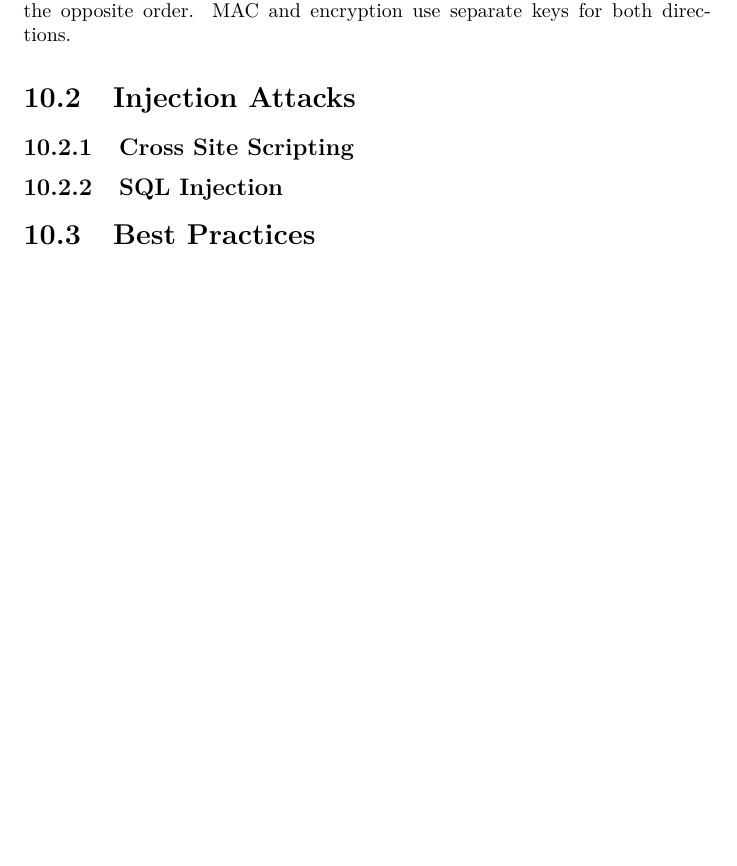
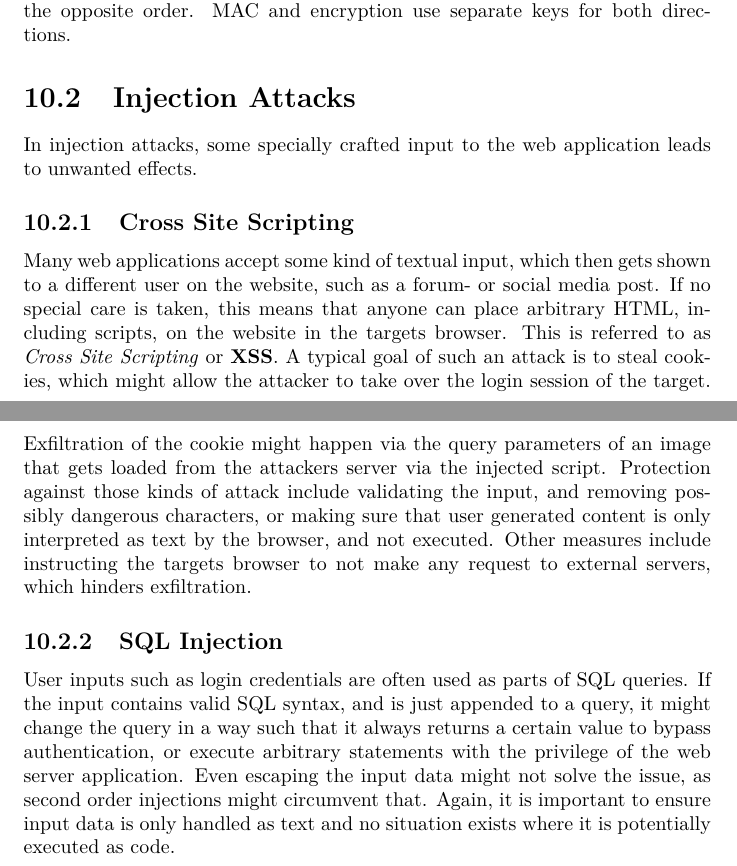
Before and after one commit to ottojo/SIT, a LaTeX thesis (main.tex, which reads chapters/10_web_security.tex): part of page 32 of 33 before the commit and two parts of pages 32 and 33 of 34 after it, the two joined at a grey line, cut so that both start at the same text, the shorter picture padded with empty space. Compiled offline with pdfLaTeX; a LaTeX package or settings file that is missing is left out.

Commit message:
injection attacks

```diff
--- a/chapters/10_web_security.tex
+++ b/chapters/10_web_security.tex
@@ -140,6 +140,30 @@ Message Authentication Code, Encryption. Receiving works the same way in the
 opposite order. MAC and encryption use separate keys for both directions.
 
 \section{Injection Attacks}
+In injection attacks, some specially crafted input to the web application leads
+to unwanted effects.
+
 \subsection{Cross Site Scripting}
+Many web applications accept some kind of textual input, which then gets shown
+to a different user on the website, such as a forum- or social media post. If no
+special care is taken, this means that anyone can place arbitrary HTML,
+including scripts, on the website in the targets browser. This is referred to as
+\textit{Cross Site Scripting} or \emph{XSS}. A typical goal of such an attack is
+to steal cookies, which might allow the attacker to take over the login session
+of the target. Exfiltration of the cookie might happen via the query parameters
+of an image that gets loaded from the attackers server via the injected script.
+Protection against those kinds of attack include validating the input, and
+removing possibly dangerous characters, or making sure that user generated
+content is only interpreted as text by the browser, and not executed. Other
+measures include instructing the targets browser to not make any request to
+external servers, which hinders exfiltration.
+
 \subsection{SQL Injection}
-\section{Best Practices}
+User inputs such as login credentials are often used as parts of SQL queries. If
+the input contains valid SQL syntax, and is just appended to a query, it might
+change the query in a way such that it always returns a certain value to bypass
+authentication, or execute arbitrary statements with the privilege of the web
+server application. Even escaping the input data might not solve the issue, as
+second order injections might circumvent that. Again, it is important to ensure
+input data is only handled as text and no situation exists where it is
+potentially executed as code.
```
